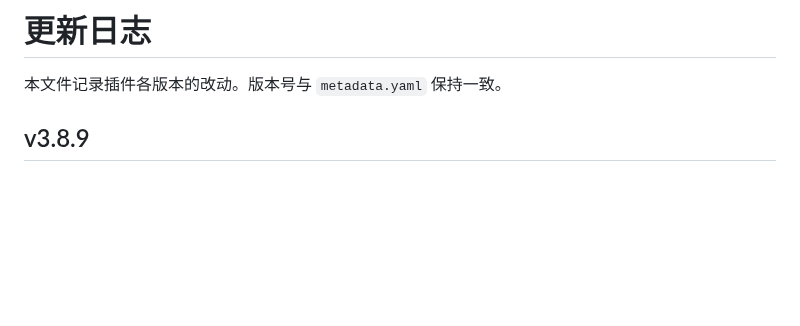
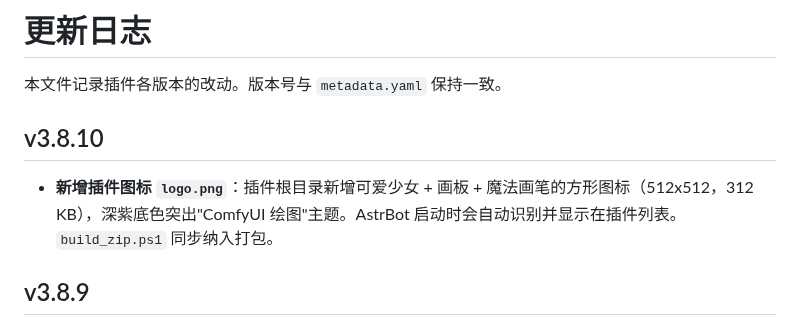
Before and after one commit to windExplorer/astrbot-comfyui-anima, a Markdown page: CHANGELOG.md, the part around the change. Rendered like a GitHub page; blank space fills up the shorter version.

```diff
--- a/CHANGELOG.md
+++ b/CHANGELOG.md
@@ -1,6 +1,10 @@
 # 更新日志
 
 本文件记录插件各版本的改动。版本号与 `metadata.yaml` 保持一致。
+
+## v3.8.10
+
+- **新增插件图标 `logo.png`**：插件根目录新增可爱少女 + 画板 + 魔法画笔的方形图标（512x512，312 KB），深紫底色突出"ComfyUI 绘图"主题。AstrBot 启动时会自动识别并显示在插件列表。`build_zip.ps1` 同步纳入打包。
 
 ## v3.8.9
 
```
Also changed, not shown: README.md (+2 -0 lines), logo.png (added), 2 other files.
